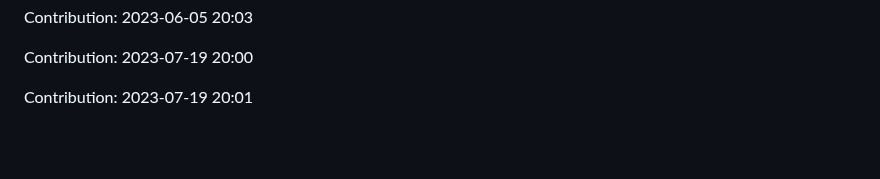
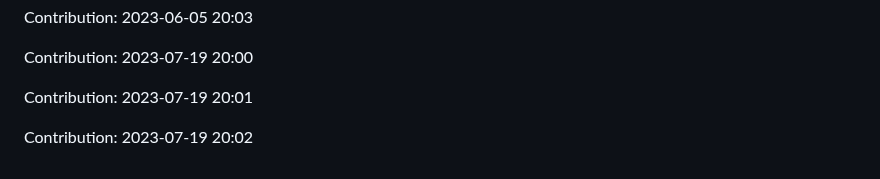
Before and after one commit to devnight0913/meemhome.com, a Markdown page: README.md, the part around the change. Rendered like a GitHub page; blank space fills up the shorter version.

Commit message:
"Contribution: 2023-07-19 20:02"

```diff
--- a/README.md
+++ b/README.md
@@ -1347,3 +1347,5 @@ Contribution: 2023-06-05 20:03
 Contribution: 2023-07-19 20:00
 
 Contribution: 2023-07-19 20:01
+
+Contribution: 2023-07-19 20:02
```
